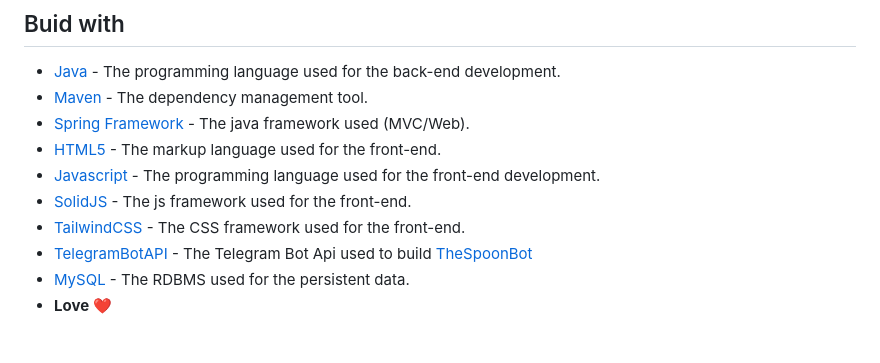
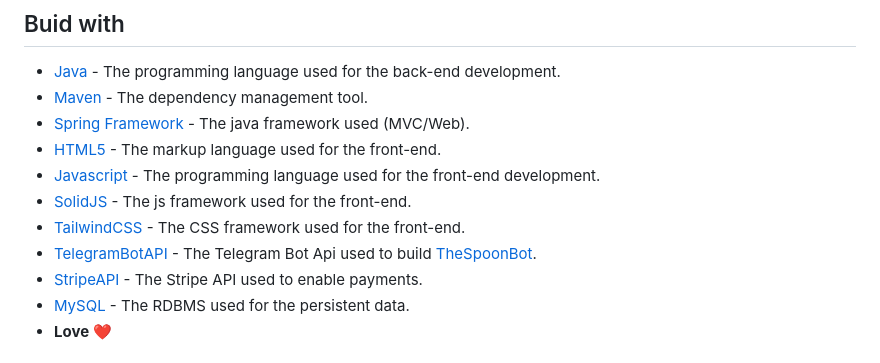
Before and after one commit to Pascareddum/TheSpoon, a Markdown page: README.md, the part around the change. GitHub-like rendering.

```diff
--- a/README.md
+++ b/README.md
@@ -144,7 +144,8 @@ installation guide [here](https://github.com/jacopoesposito/TheSpoonBot)
 * [Javascript](https://ecma-international.org/publications-and-standards/standards/ecma-262/) - The programming language used for the front-end development.
 * [SolidJS](https://www.solidjs.com/) - The js framework used for the front-end.
 * [TailwindCSS](https://tailwindcss.com/) - The CSS framework used for the front-end.
-* [TelegramBotAPI](https://core.telegram.org/bots/api) - The Telegram Bot Api used to build [TheSpoonBot](https://github.com/jacopoesposito/TheSpoonBot)
+* [TelegramBotAPI](https://core.telegram.org/bots/api) - The Telegram Bot Api used to build [TheSpoonBot](https://github.com/jacopoesposito/TheSpoonBot).
+* [StripeAPI](https://stripe.com) - The Stripe API used to enable payments.
 * [MySQL](https://dev.mysql.com/doc/) - The RDBMS used for the persistent data.
 * **Love** :heart:
 
```
